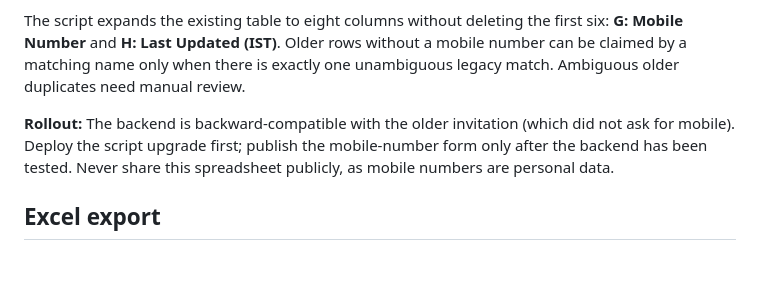
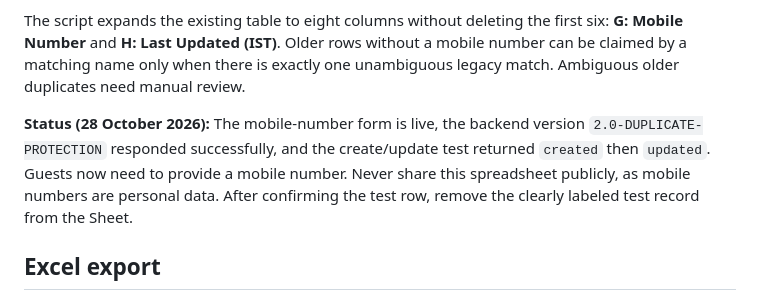
Before and after one commit to HeronTheWise/engagementinvite, a Markdown page: README.md, the part around the change. GitHub-like rendering; blank space fills up the shorter version.

Commit message:
Document verified duplicate RSVP rollout

```diff
--- a/README.md
+++ b/README.md
@@ -43,7 +43,7 @@ To activate this upgrade on an existing deployment:
 
 The script expands the existing table to eight columns without deleting the first six: **G: Mobile Number** and **H: Last Updated (IST)**. Older rows without a mobile number can be claimed by a matching name only when there is exactly one unambiguous legacy match. Ambiguous older duplicates need manual review.
 
-**Rollout:** The backend is backward-compatible with the older invitation (which did not ask for mobile). Deploy the script upgrade first; publish the mobile-number form only after the backend has been tested. Never share this spreadsheet publicly, as mobile numbers are personal data.
+**Status (28 October 2026):** The mobile-number form is live, the backend version `2.0-DUPLICATE-PROTECTION` responded successfully, and the create/update test returned `created` then `updated`. Guests now need to provide a mobile number. Never share this spreadsheet publicly, as mobile numbers are personal data. After confirming the test row, remove the clearly labeled test record from the Sheet.
 
 ## Excel export
 
```
